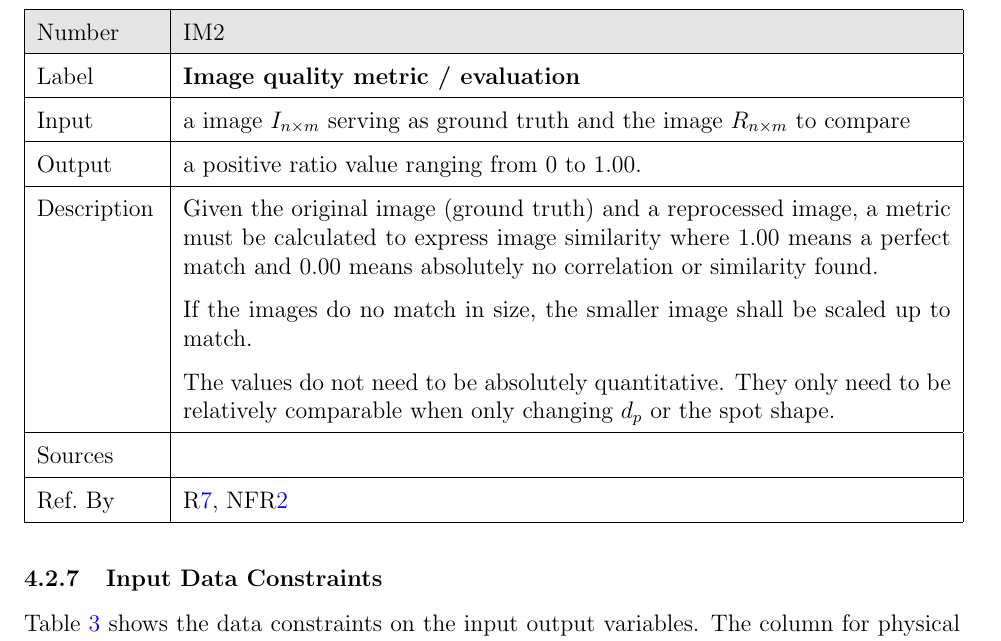
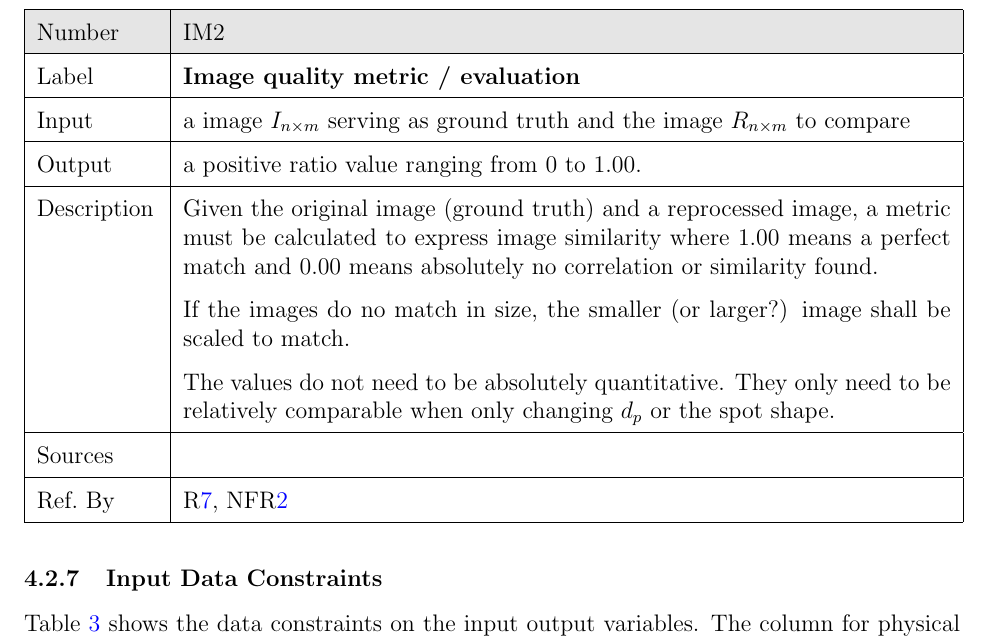
Before and after one commit to joedf/CAS741_w23, a LaTeX document (docs/SRS/SRS.tex): part of page 20 of 27, cut so that both start at the same text. Compiled offline with pdfLaTeX.

Commit message:
tweak IM2

```diff
--- a/docs/SRS/SRS.tex
+++ b/docs/SRS/SRS.tex
@@ -915,7 +915,7 @@ The goal of reprocessing an image \gsref{G_easeofuse} will be solved by \iref{IM
   metric must be calculated to express image similarity where $1.00$ means
   a perfect match and $0.00$ means absolutely no correlation or similarity found.\\
 
-  & If the images do no match in size, the smaller image shall be scaled up to match.\\
+  & If the images do no match in size, the smaller (or larger?) image shall be scaled to match.\\
 
   & The values do not need to be absolutely quantitative. They only need to
   be relatively comparable when only changing $d_p$ or the spot shape.\\
```
Also changed, not shown: docs/SRS/SRS.pdf.
